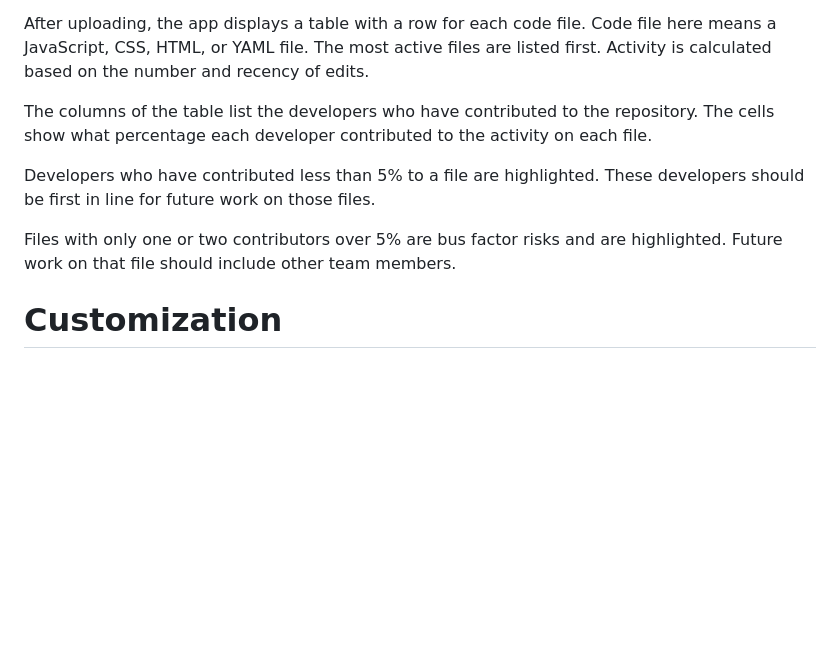
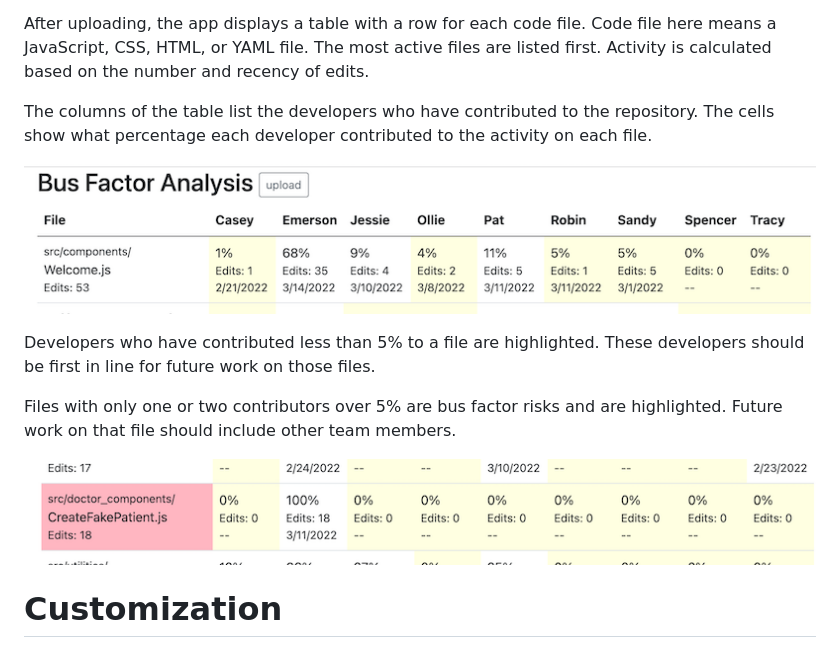
Before and after one commit to criesbeck/busfactor, a Markdown page: README.md, the part around the change. Rendered like a GitHub page; pictures changed too: images/bus-factor-1.png (added), images/bus-factor-2.png (added); blank space fills up the shorter version.

Commit message:
add screenshots

```diff
--- a/README.md
+++ b/README.md
@@ -21,11 +21,15 @@ Activity is calculated based on the number and recency of edits.
 The columns of the table list the developers who have contributed to the repository. The cells
 show what percentage each developer contributed to the activity on each file.
 
+![Example contributions](./images/bus-factor-1.png)
+
 Developers who have contributed less than 5% to a file are highlighted.
 These developers should be first in line for future work on those files.
 
 Files with only one or two contributors over 5% are bus factor risks and are highlighted.
 Future work on that file should include other team members.
+
+![Example bus factor](./images/bus-factor-2.png)
 
 # Customization
 
```
